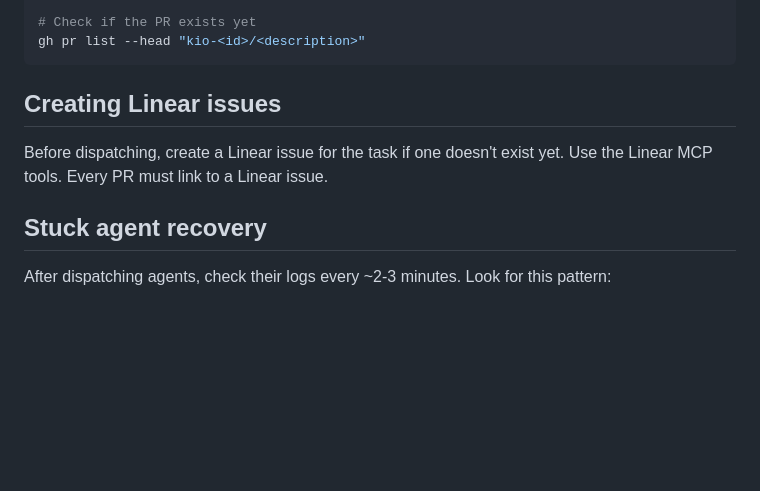
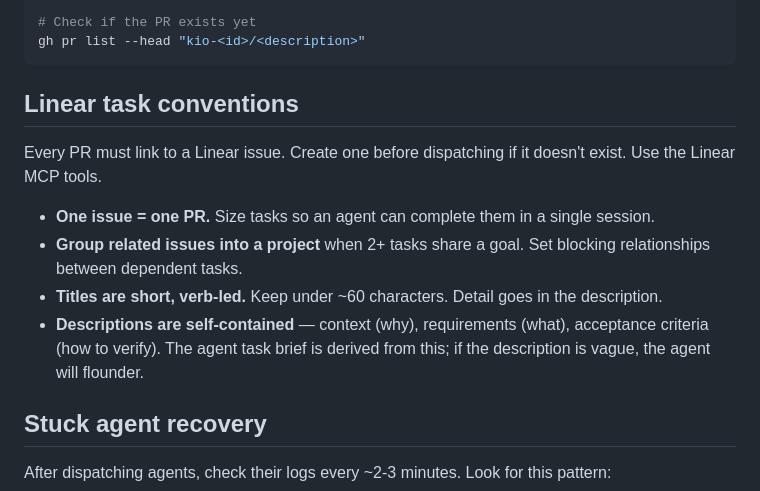
Before and after one commit to Anananas42/kiosk-kit, a Markdown page: .claude/commands/orchestrator.md, the part around the change. Rendered like a GitHub page; blank space fills up the shorter version.

Commit message:
Add linear task section to orchestrator.md

````diff
--- a/.claude/commands/orchestrator.md
+++ b/.claude/commands/orchestrator.md
@@ -54,9 +54,14 @@ docker compose -p "agent-<slug>" logs --tail 100 agent
 gh pr list --head "kio-<id>/<description>"
 ```
 
-## Creating Linear issues
+## Linear task conventions
 
-Before dispatching, create a Linear issue for the task if one doesn't exist yet. Use the Linear MCP tools. Every PR must link to a Linear issue.
+Every PR must link to a Linear issue. Create one before dispatching if it doesn't exist. Use the Linear MCP tools.
+
+- **One issue = one PR.** Size tasks so an agent can complete them in a single session.
+- **Group related issues into a project** when 2+ tasks share a goal. Set blocking relationships between dependent tasks.
+- **Titles are short, verb-led.** Keep under ~60 characters. Detail goes in the description.
+- **Descriptions are self-contained** — context (why), requirements (what), acceptance criteria (how to verify). The agent task brief is derived from this; if the description is vague, the agent will flounder.
 
 ## Stuck agent recovery
 
````
